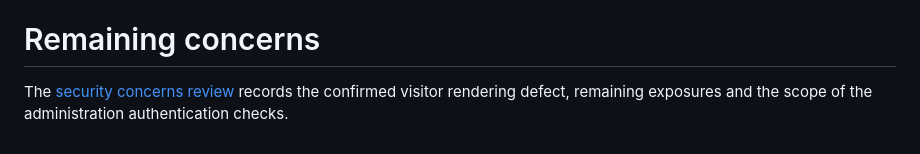
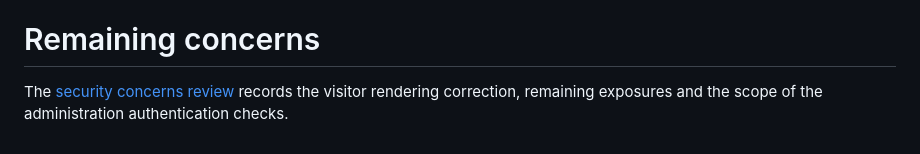
Before and after one commit to pekka-28/unesco, a Markdown page: SECURITY.md, the part around the change. Rendered like a GitHub page.

```diff
--- a/SECURITY.md
+++ b/SECURITY.md
@@ -310,4 +310,4 @@ The documented controls do not establish completed hardening. Shared runtime aut
 
 # Remaining concerns
 
-The [security concerns review](SECURITY_CONCERNS.md) records the confirmed visitor rendering defect, remaining exposures and the scope of the administration authentication checks.
+The [security concerns review](SECURITY_CONCERNS.md) records the visitor rendering correction, remaining exposures and the scope of the administration authentication checks.
```
Also changed, not shown: TRACEABILITY.md (+4 -0 lines).
